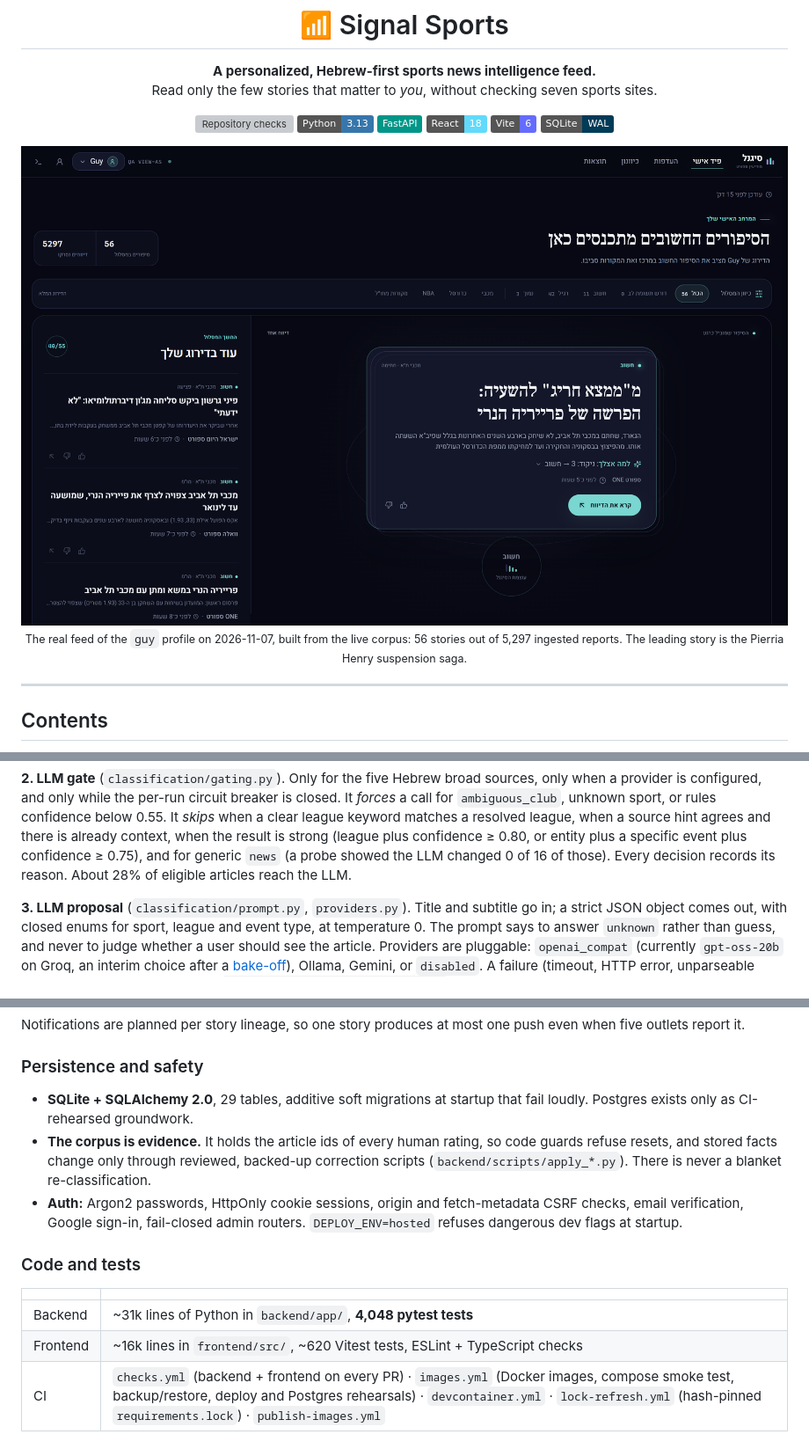
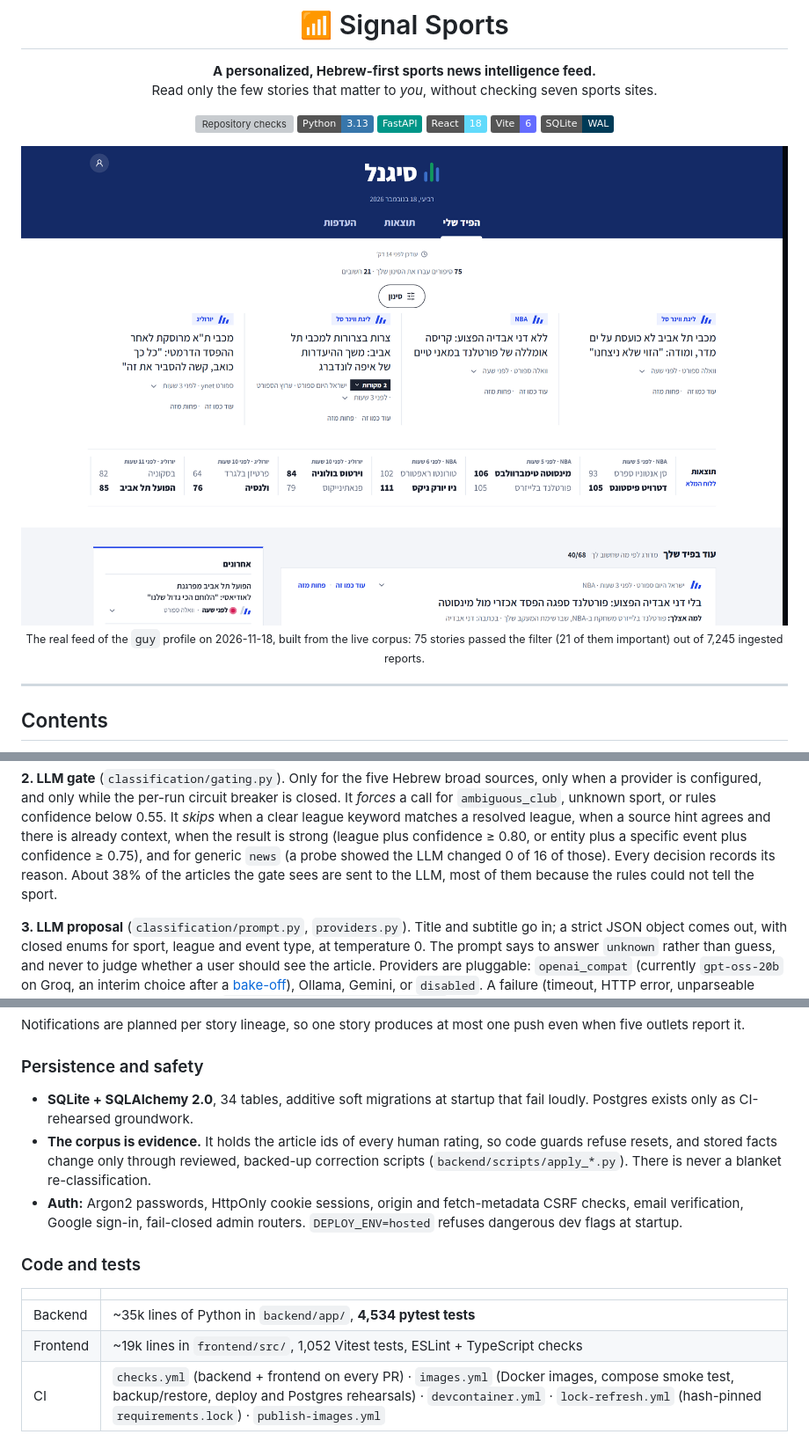
Before and after one commit to Guy-Navon/signal-sports, a Markdown page: README.md, 3 parts joined by grey strips. Shown at 88% size. Drawn GitHub-style; pictures changed too: docs/assets/readme/feed.png; badges without logos; grey boxes are pictures that could not be loaded.

```diff
--- a/README.md
+++ b/README.md
@@ -16,6 +16,6 @@ Read only the few stories that matter to *you*, without checking seven sports si
 
-<sub>The real feed of the `guy` profile on 2026-11-07, built from the live corpus: 56 stories out of
-5,297 ingested reports. The leading story is the Pierria Henry suspension saga.</sub>
+<sub>The real feed of the `guy` profile on 2026-11-18, built from the live corpus: 75 stories passed
+the filter (21 of them important) out of 7,245 ingested reports.</sub>
 
 </div>
 
@@ -218,7 +231,8 @@ provider is configured, and only while the per-run circuit breaker is closed. It
 keyword matches a resolved league, when a source hint agrees and there is already context, when
 the result is strong (league plus confidence ≥ 0.80, or entity plus a specific event plus
 confidence ≥ 0.75), and for generic `news` (a probe showed the LLM changed 0 of 16 of those).
-Every decision records its reason. About 28% of eligible articles reach the LLM.
+Every decision records its reason. About 38% of the articles the gate sees are sent to the LLM,
+most of them because the rules could not tell the sport.
 
 **3. LLM proposal** (`classification/prompt.py`, `providers.py`). Title and subtitle go in; a
 strict JSON object comes out, with closed enums for sport, league and event type, at temperature 0.
@@ -326,7 +341,7 @@ five outlets report it.
 
 ### Persistence and safety
 
-- **SQLite + SQLAlchemy 2.0**, 29 tables, additive soft migrations at startup that fail loudly.
+- **SQLite + SQLAlchemy 2.0**, 34 tables, additive soft migrations at startup that fail loudly.
   Postgres exists only as CI-rehearsed groundwork.
 - **The corpus is evidence.** It holds the article ids of every human rating, so code guards
   refuse resets, and stored facts change only through reviewed, backed-up correction scripts
@@ -339,8 +354,8 @@ five outlets report it.
 
 | | |
 |---|---|
-| Backend | ~31k lines of Python in `backend/app/`, **4,048 pytest tests** |
-| Frontend | ~16k lines in `frontend/src/`, ~620 Vitest tests, ESLint + TypeScript checks |
+| Backend | ~35k lines of Python in `backend/app/`, **4,534 pytest tests** |
+| Frontend | ~19k lines in `frontend/src/`, 1,052 Vitest tests, ESLint + TypeScript checks |
 | CI | `checks.yml` (backend + frontend on every PR) · `images.yml` (Docker images, compose smoke test, backup/restore, deploy and Postgres rehearsals) · `devcontainer.yml` · `lock-refresh.yml` (hash-pinned `requirements.lock`) · `publish-images.yml` |
 
 ### Design decisions
```
Also changed, not shown: other parts of README.md (+60 -46 lines), docs/assets/readme/debug.png, docs/assets/readme/feed-mobile.png, docs/assets/readme/preferences.png, docs/assets/readme/results.png.
